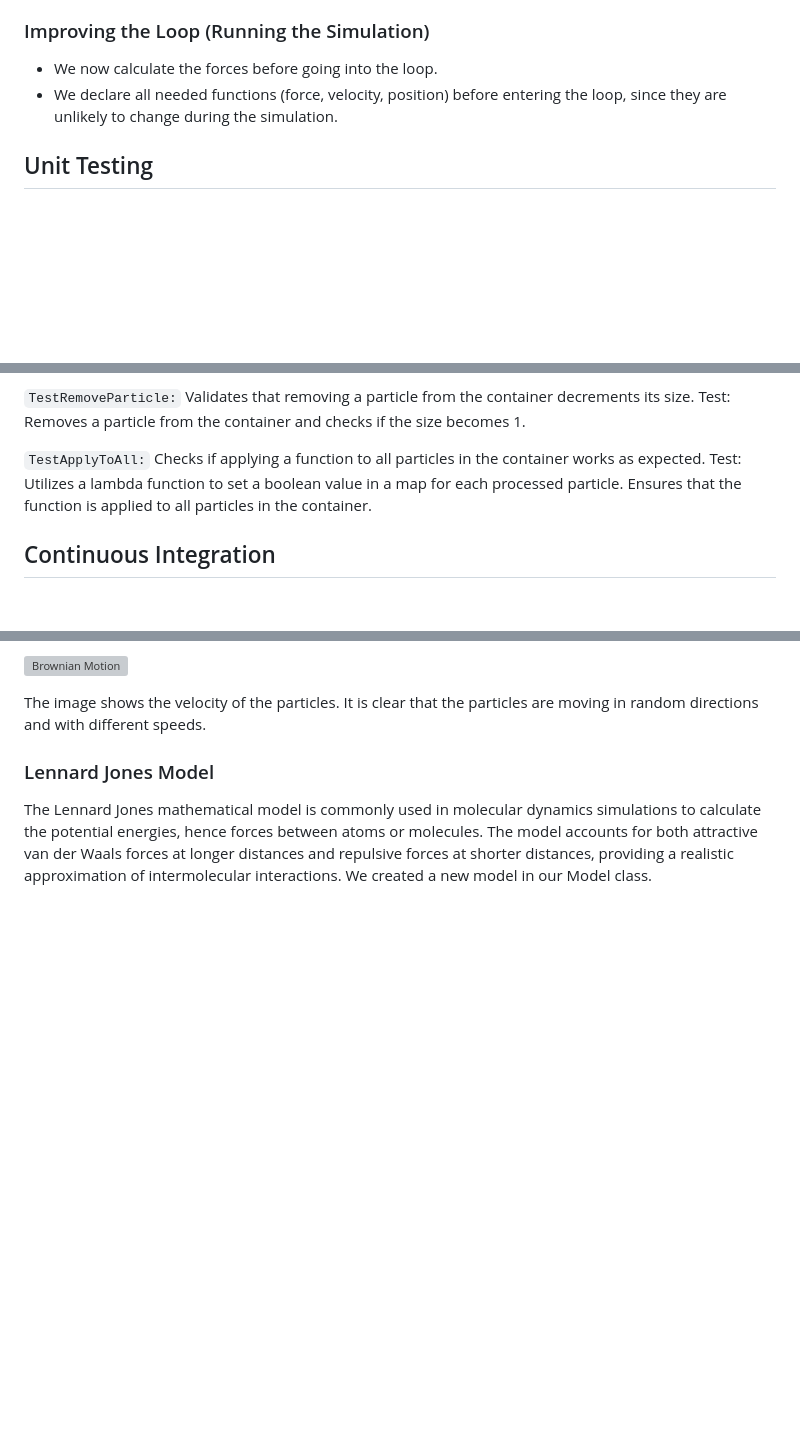
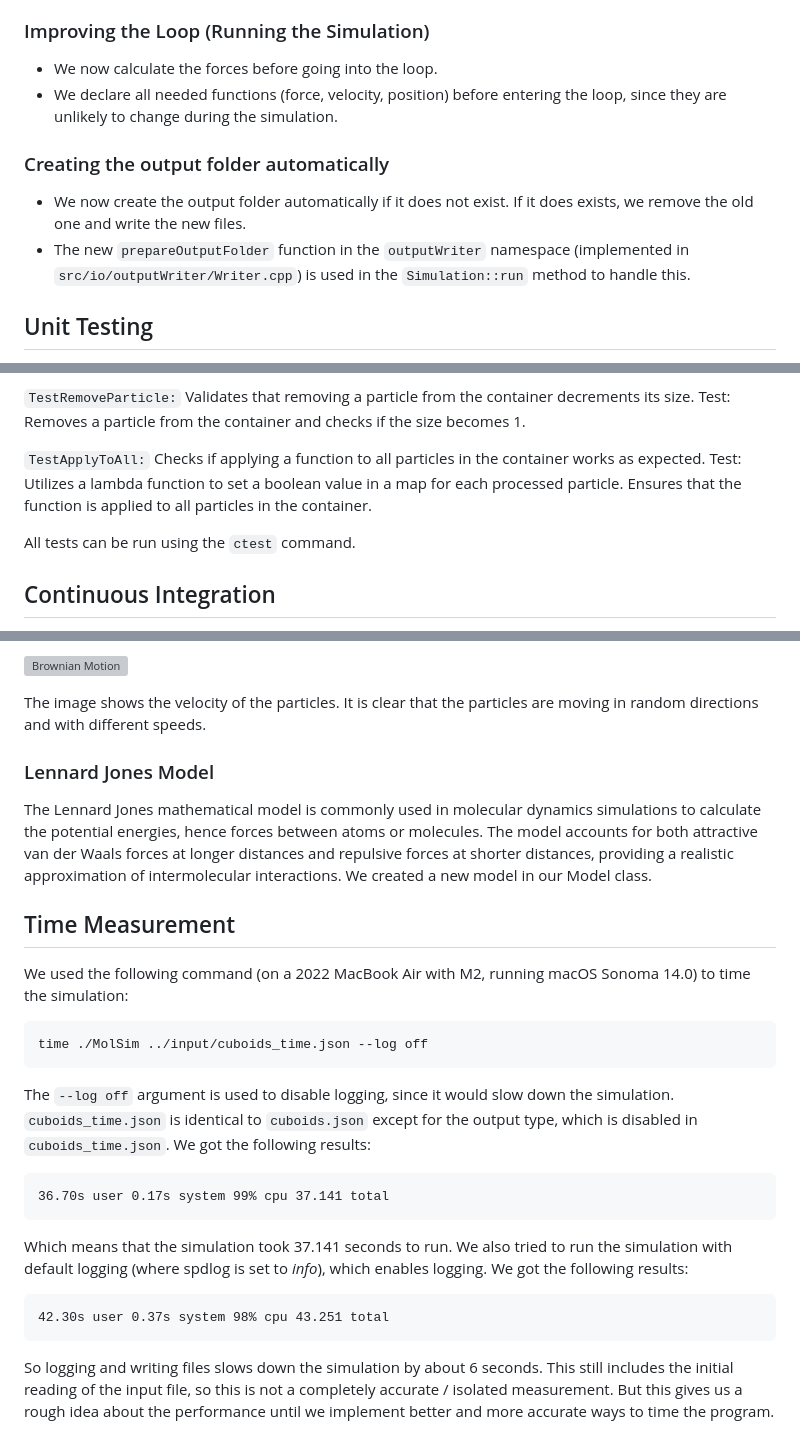
Before and after one commit to TUM-I5/MolSim, a Markdown page: deliverables/sheet2/README.md, 3 parts joined by grey strips. Drawn GitHub-style; blank space fills up the shorter version; grey boxes are pictures that could not be loaded.

Commit message:
Update README for sheet 2

````diff
--- a/deliverables/sheet2/README.md
+++ b/deliverables/sheet2/README.md
@@ -70,6 +70,10 @@ We addressed all the feedback we got from Markus for the first sheet and impleme
 - We now calculate the forces before going into the loop.
 - We declare all needed functions (force, velocity, position) before entering the loop, since they are unlikely to change during the simulation.
 
+### Creating the output folder automatically
+- We now create the output folder automatically if it does not exist. If it does exists, we remove the old one and write the new files.
+- The new `prepareOutputFolder` function in the `outputWriter` namespace (implemented in `src/io/outputWriter/Writer.cpp`) is used in the `Simulation::run` method to handle this.
+
 ## Unit Testing
 We are using GoogleTest framework for the unit tests in this project, since our project is expected to be independent of the user system’s available libraries, we achieve self-containment by incorporating the necessary GoogleTest content directly into our project using the `FetchContent_Declare` function. The current latest GoogleTest version we are working with is v1.14.0, which we are downloading from this GitHub commit: https://github.com/google/googletest/archive/refs/tags/v1.14.0.zip. For the unit tests we are creating a new test executable named `MolSimTest`, which contains all the files with unit tests, apart from the main executable `MolSim`. We then used `gtest_discover_tests` to automatically discover and configure tests for `MolSimTest`. The first unit tests we wrote are for the `ParticleContainer` class:
 
@@ -81,6 +85,8 @@ Test: Removes a particle from the container and checks if the size becomes 1.
 
 `TestApplyToAll:` Checks if applying a function to all particles in the container works as expected.
 Test: Utilizes a lambda function to set a boolean value in a map for each processed particle. Ensures that the function is applied to all particles in the container.
+
+All tests can be run using the `ctest` command.
 
 ## Continuous Integration
 In order to utilize continuous integration in the development cycle of our project, we use two GitHub Actions workflows that streamline both the development and documentation processes. The CMake workflow ensures consistent builds using different compilers (GCC, Clang) by configuring and building the project with CMake, considering platform-specific requirements and compiler settings (address sanitizer is activated). With this workflow, we ensure that our Molecular Dynamics simulation has the basic software engineering qualities such as compiler independence and a standardised build process, regardless of the user's system settings. This workflow also runs the tests we created. Simultaneously, we have also employed the GitHub Pages Deployment Workflow, which automates the deployment of Doxygen-generated documentation to GitHub Pages. This workflow generates Doxygen documentation, uploads it as an artifact and deploys it to GitHub Pages, providing accessible and up-to-date project documentation.
@@ -108,3 +114,24 @@ The image shows the velocity of the particles. It is clear that the particles ar
 
 ### Lennard Jones Model
 The Lennard Jones mathematical model is commonly used in molecular dynamics simulations to calculate the potential energies, hence forces between atoms or molecules. The model accounts for both attractive van der Waals forces at longer distances and repulsive forces at shorter distances, providing a realistic approximation of intermolecular interactions. We created a new model in our Model class.
+
+## Time Measurement
+We used the following command (on a 2022 MacBook Air with M2, running macOS Sonoma 14.0) to time the simulation:
+
+```bash
+time ./MolSim ../input/cuboids_time.json --log off
+```
+
+The `--log off` argument is used to disable logging, since it would slow down the simulation. `cuboids_time.json` is identical to `cuboids.json` except for the output type, which is disabled in `cuboids_time.json`. We got the following results:
+
+```
+36.70s user 0.17s system 99% cpu 37.141 total
+```
+
+Which means that the simulation took 37.141 seconds to run. We also tried to run the simulation with default logging (where spdlog is set to *info*), which enables logging. We got the following results:
+
+```
+42.30s user 0.37s system 98% cpu 43.251 total
+```
+
+So logging and writing files slows down the simulation by about 6 seconds. This still includes the initial reading of the input file, so this is not a completely accurate / isolated measurement. But this gives us a rough idea about the performance until we implement better and more accurate ways to time the program.
````
